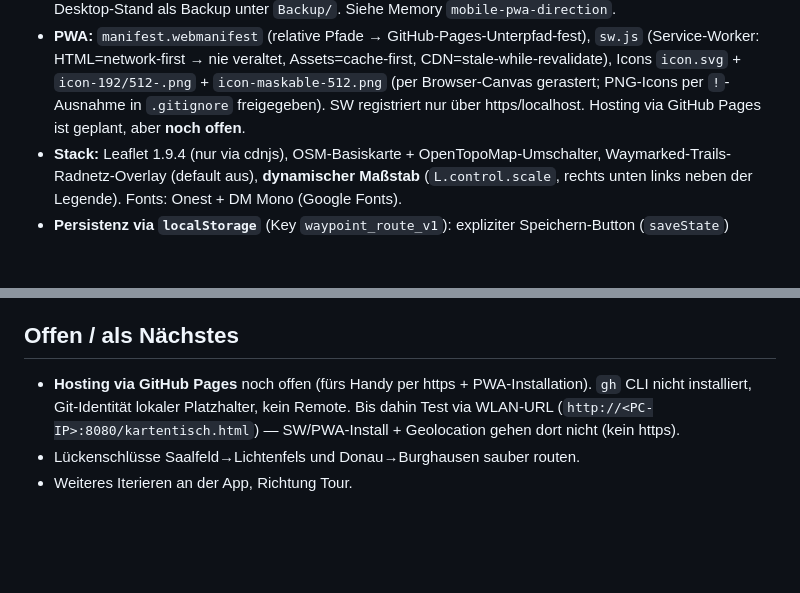
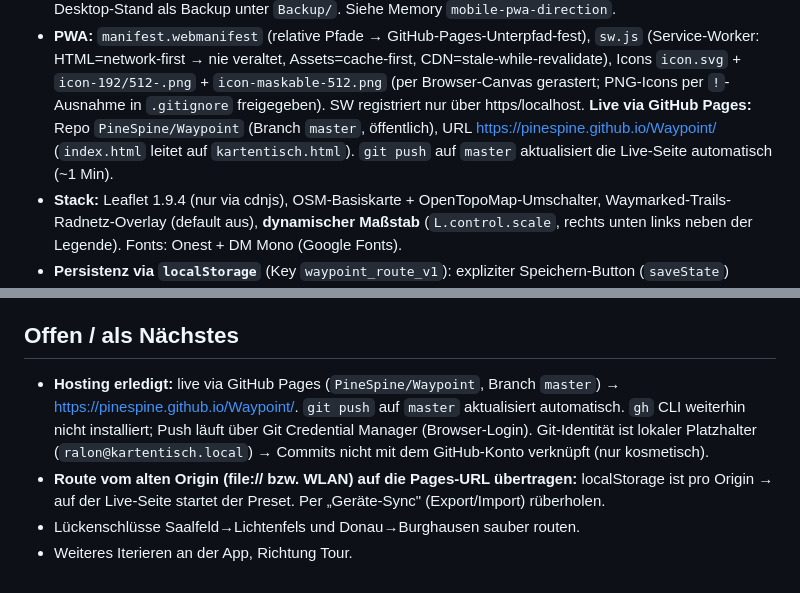
Before and after one commit to PineSpine/Waypoint, a Markdown page: CLAUDE.md, 2 parts joined by grey strips. Rendered like a GitHub page; blank space fills up the shorter version.

Commit message:
CLAUDE.md: GitHub-Pages-Hosting als erledigt dokumentiert
Live unter https://pinespine.github.io/Waypoint/ (Repo PineSpine/Waypoint, Branch master).

Co-Authored-By: Claude Opus 4.8 <noreply@anthropic.com>

```diff
--- a/CLAUDE.md
+++ b/CLAUDE.md
@@ -31,7 +31,9 @@
   (Service-Worker: HTML=network-first → nie veraltet, Assets=cache-first, CDN=stale-while-revalidate),
   Icons `icon.svg` + `icon-192/512-.png` + `icon-maskable-512.png` (per Browser-Canvas gerastert;
   PNG-Icons per `!`-Ausnahme in `.gitignore` freigegeben). SW registriert nur über https/localhost.
-  Hosting via GitHub Pages ist geplant, aber **noch offen**.
+  **Live via GitHub Pages:** Repo `PineSpine/Waypoint` (Branch `master`, öffentlich), URL
+  <https://pinespine.github.io/Waypoint/> (`index.html` leitet auf `kartentisch.html`). `git push`
+  auf `master` aktualisiert die Live-Seite automatisch (~1 Min).
 - **Stack:** Leaflet 1.9.4 (nur via cdnjs), OSM-Basiskarte + OpenTopoMap-Umschalter,
   Waymarked-Trails-Radnetz-Overlay (default aus), **dynamischer Maßstab** (`L.control.scale`,
   rechts unten links neben der Legende). Fonts: Onest + DM Mono (Google Fonts).
@@ -140,8 +142,12 @@
 4. Erst dann ausliefern.
 
 ## Offen / als Nächstes
-- **Hosting via GitHub Pages** noch offen (fürs Handy per https + PWA-Installation). `gh` CLI nicht
-  installiert, Git-Identität lokaler Platzhalter, kein Remote. Bis dahin Test via WLAN-URL
-  (`http://<PC-IP>:8080/kartentisch.html`) — SW/PWA-Install + Geolocation gehen dort nicht (kein https).
+- **Hosting erledigt:** live via GitHub Pages (`PineSpine/Waypoint`, Branch `master`) →
+  <https://pinespine.github.io/Waypoint/>. `git push` auf `master` aktualisiert automatisch.
+  `gh` CLI weiterhin nicht installiert; Push läuft über Git Credential Manager (Browser-Login).
+  Git-Identität ist lokaler Platzhalter (`ralon@kartentisch.local`) → Commits nicht mit dem
+  GitHub-Konto verknüpft (nur kosmetisch).
+- **Route vom alten Origin (file:// bzw. WLAN) auf die Pages-URL übertragen:** localStorage ist
+  pro Origin → auf der Live-Seite startet der Preset. Per „Geräte-Sync" (Export/Import) rüberholen.
 - Lückenschlüsse Saalfeld→Lichtenfels und Donau→Burghausen sauber routen.
 - Weiteres Iterieren an der App, Richtung Tour.
```
